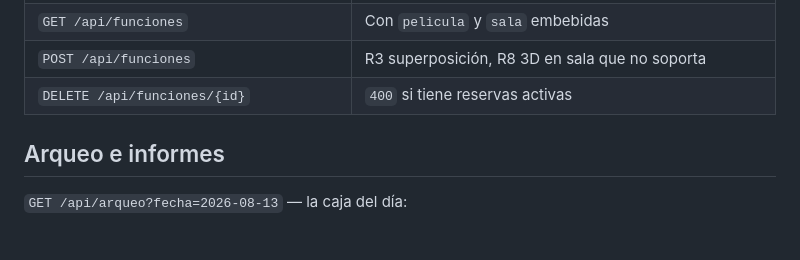
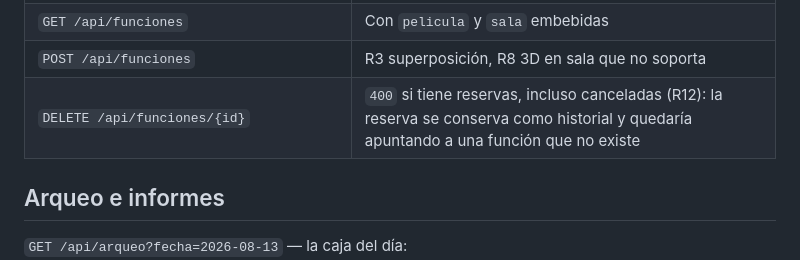
Before and after one commit to andreiveisuade/cine-uade, a Markdown page: cine-frontend/API.md, the part around the change. GitHub-like rendering; blank space fills up the shorter version.

Commit message:
docs(api): borrar una funcion falla con cualquier reserva, no solo las activas

```diff
--- a/cine-frontend/API.md
+++ b/cine-frontend/API.md
@@ -225,7 +225,7 @@ olvida y el panel vuelve a `#/login`.
 | `PUT /api/salas/{salaId}/asientos/{codigo}` | `{"estado":"FUERA_DE_SERVICIO"}` o `HABILITADO` |
 | `GET /api/funciones` | Con `pelicula` y `sala` embebidas |
 | `POST /api/funciones` | R3 superposición, R8 3D en sala que no soporta |
-| `DELETE /api/funciones/{id}` | `400` si tiene reservas activas |
+| `DELETE /api/funciones/{id}` | `400` si tiene reservas, incluso canceladas (R12): la reserva se conserva como historial y quedaría apuntando a una función que no existe |
 
 ## Arqueo e informes
 
```
